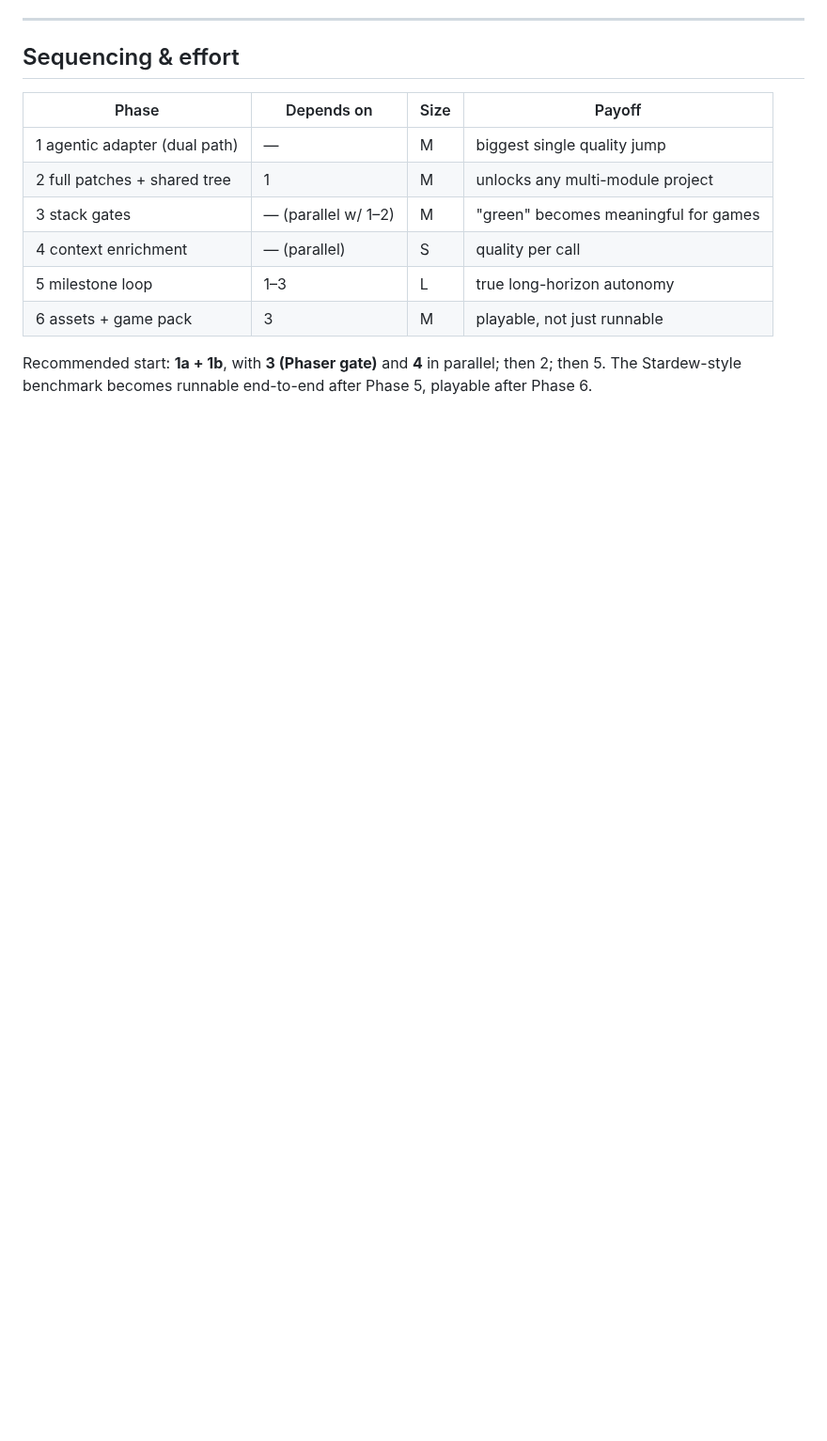
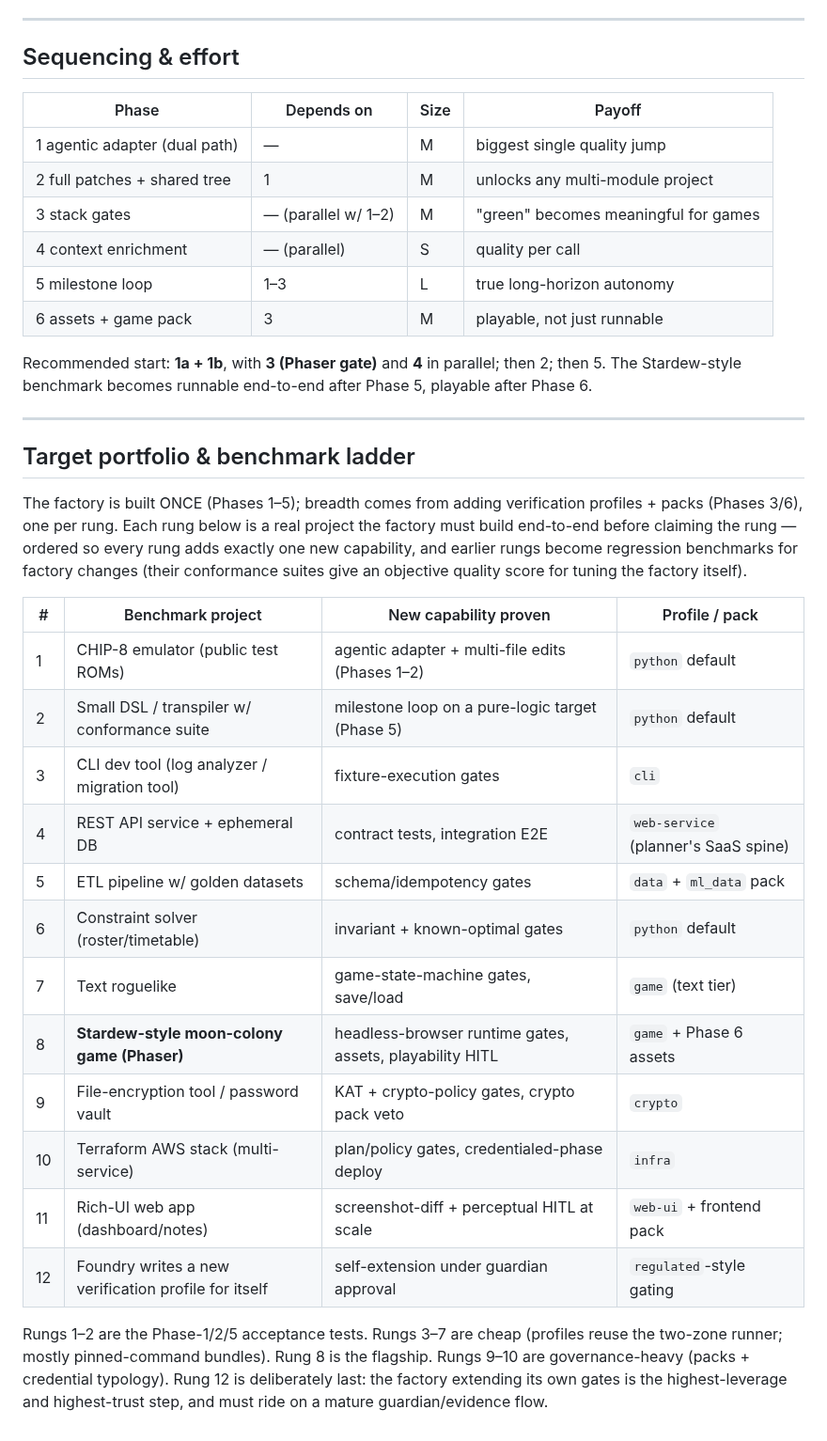
Before and after one commit to volts-inventory/Foundry, a Markdown page: docs/ROADMAP-agentic.md, the part around the change. Shown at 94% size. GitHub-like rendering; blank space fills up the shorter version.

Commit message:
docs: add target portfolio + 12-rung benchmark ladder to roadmap
Co-Authored-By: Claude Fable 5 <noreply@anthropic.com>
Claude-Session: https://claude.ai/code/session_01KDZDF5TPJ2BGJWcukt4dUL

```diff
--- a/docs/ROADMAP-agentic.md
+++ b/docs/ROADMAP-agentic.md
@@ -263,3 +263,36 @@ Today the only "keep going" mechanism is the deepening loop (≤6 passes) and
 Recommended start: **1a + 1b**, with **3 (Phaser gate)** and **4** in
 parallel; then 2; then 5. The Stardew-style benchmark becomes runnable
 end-to-end after Phase 5, playable after Phase 6.
+
+---
+
+## Target portfolio & benchmark ladder
+
+The factory is built ONCE (Phases 1–5); breadth comes from adding
+verification profiles + packs (Phases 3/6), one per rung. Each rung below is
+a real project the factory must build end-to-end before claiming the rung —
+ordered so every rung adds exactly one new capability, and earlier rungs
+become regression benchmarks for factory changes (their conformance suites
+give an objective quality score for tuning the factory itself).
+
+| # | Benchmark project | New capability proven | Profile / pack |
+|---|---|---|---|
+| 1 | CHIP-8 emulator (public test ROMs) | agentic adapter + multi-file edits (Phases 1–2) | `python` default |
+| 2 | Small DSL / transpiler w/ conformance suite | milestone loop on a pure-logic target (Phase 5) | `python` default |
+| 3 | CLI dev tool (log analyzer / migration tool) | fixture-execution gates | `cli` |
+| 4 | REST API service + ephemeral DB | contract tests, integration E2E | `web-service` (planner's SaaS spine) |
+| 5 | ETL pipeline w/ golden datasets | schema/idempotency gates | `data` + `ml_data` pack |
+| 6 | Constraint solver (roster/timetable) | invariant + known-optimal gates | `python` default |
+| 7 | Text roguelike | game-state-machine gates, save/load | `game` (text tier) |
+| 8 | **Stardew-style moon-colony game (Phaser)** | headless-browser runtime gates, assets, playability HITL | `game` + Phase 6 assets |
+| 9 | File-encryption tool / password vault | KAT + crypto-policy gates, crypto pack veto | `crypto` |
+| 10 | Terraform AWS stack (multi-service) | plan/policy gates, credentialed-phase deploy | `infra` |
+| 11 | Rich-UI web app (dashboard/notes) | screenshot-diff + perceptual HITL at scale | `web-ui` + frontend pack |
+| 12 | Foundry writes a new verification profile for itself | self-extension under guardian approval | `regulated`-style gating |
+
+Rungs 1–2 are the Phase-1/2/5 acceptance tests. Rungs 3–7 are cheap
+(profiles reuse the two-zone runner; mostly pinned-command bundles). Rung 8
+is the flagship. Rungs 9–10 are governance-heavy (packs + credential
+typology). Rung 12 is deliberately last: the factory extending its own gates
+is the highest-leverage and highest-trust step, and must ride on a mature
+guardian/evidence flow.
```
